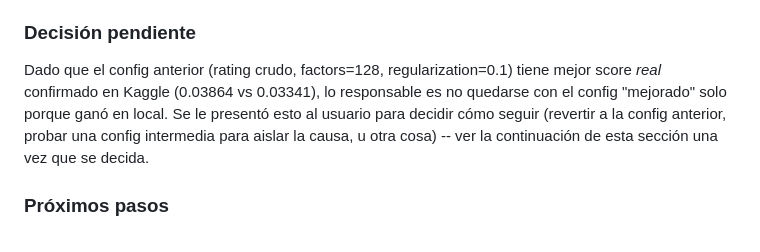
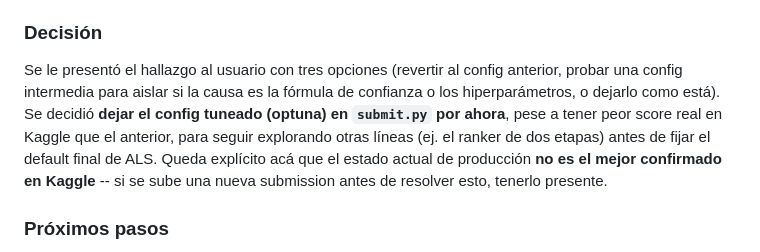
Before and after one commit to leonardoiula/recsys-libros, a Markdown page: experiments/bitacora.md, the part around the change. Drawn GitHub-style.

Commit message:
Documenta decision: mantener ALS tuneado en submit.py pese a peor score en Kaggle

```diff
--- a/experiments/bitacora.md
+++ b/experiments/bitacora.md
@@ -751,15 +751,17 @@ real).
    los hiperparámetros viejos), así que no se puede saber cuánto de la
    caída es la fórmula y cuánto es el sobreajuste del sweep.
 
-### Decisión pendiente
+### Decisión
 
-Dado que el config anterior (rating crudo, factors=128,
-regularization=0.1) tiene mejor score *real* confirmado en Kaggle
-(0.03864 vs 0.03341), lo responsable es no quedarse con el config
-"mejorado" solo porque ganó en local. Se le presentó esto al usuario
-para decidir cómo seguir (revertir a la config anterior, probar una
-config intermedia para aislar la causa, u otra cosa) -- ver la
-continuación de esta sección una vez que se decida.
+Se le presentó el hallazgo al usuario con tres opciones (revertir al
+config anterior, probar una config intermedia para aislar si la causa es
+la fórmula de confianza o los hiperparámetros, o dejarlo como está). Se
+decidió **dejar el config tuneado (optuna) en `submit.py` por ahora**,
+pese a tener peor score real en Kaggle que el anterior, para seguir
+explorando otras líneas (ej. el ranker de dos etapas) antes de fijar el
+default final de ALS. Queda explícito acá que el estado actual de
+producción **no es el mejor confirmado en Kaggle** -- si se sube una
+nueva submission antes de resolver esto, tenerlo presente.
 
 ### Próximos pasos
 
```
